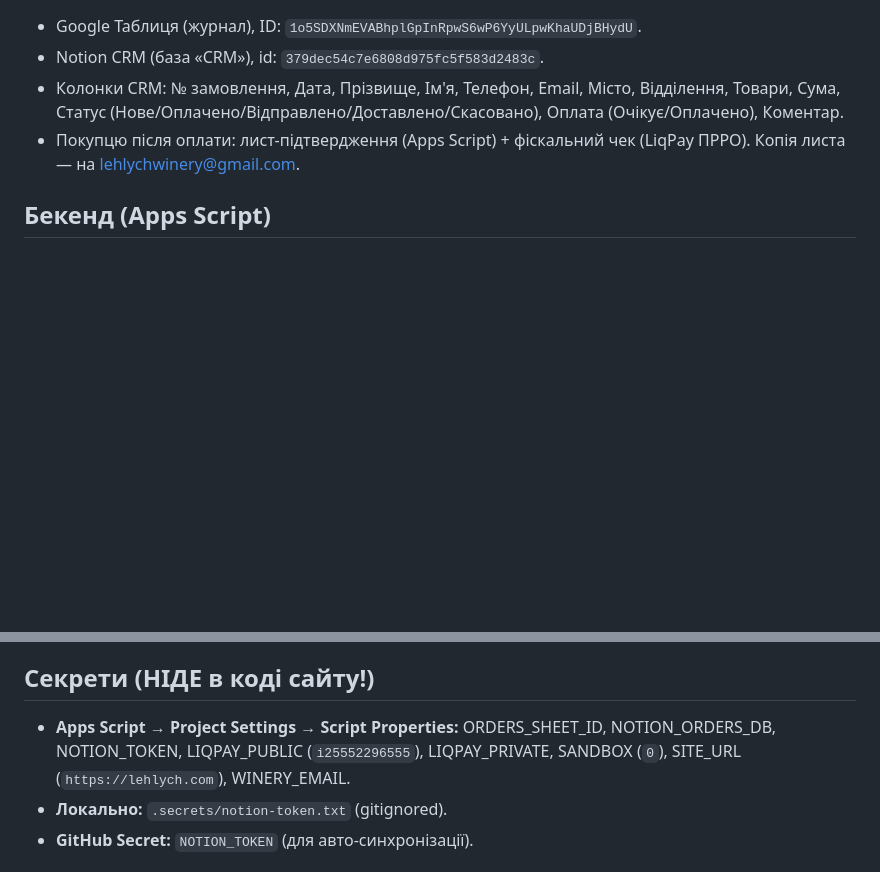
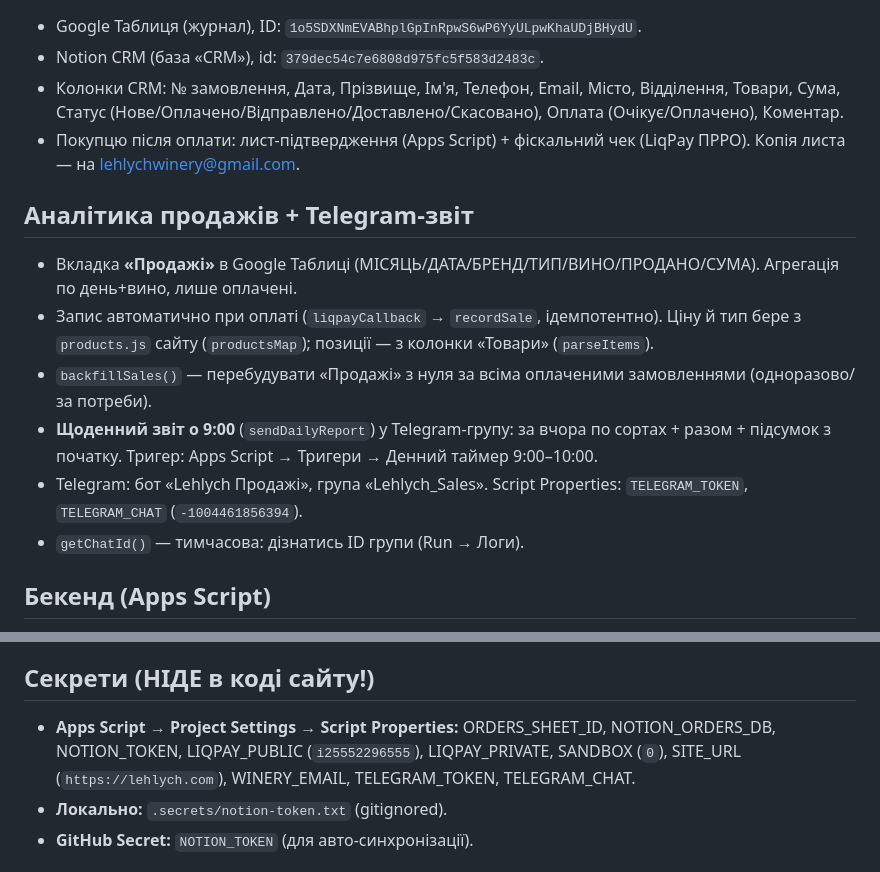
Before and after one commit to leonidbilchenko/lehlych-landing, a Markdown page: PROJECT-NOTES.md, 2 parts joined by grey strips. Rendered like a GitHub page; blank space fills up the shorter version.

Commit message:
Нотатки: аналітика продажів + Telegram-звіт
Co-Authored-By: Claude Opus 4.8 <noreply@anthropic.com>

```diff
--- a/PROJECT-NOTES.md
+++ b/PROJECT-NOTES.md
@@ -47,6 +47,14 @@
 - Колонки CRM: № замовлення, Дата, Прізвище, Ім'я, Телефон, Email, Місто, Відділення, Товари, Сума, Статус (Нове/Оплачено/Відправлено/Доставлено/Скасовано), Оплата (Очікує/Оплачено), Коментар.
 - Покупцю після оплати: лист-підтвердження (Apps Script) + фіскальний чек (LiqPay ПРРО). Копія листа — на lehlychwinery@gmail.com.
 
+## Аналітика продажів + Telegram-звіт
+- Вкладка **«Продажі»** в Google Таблиці (МІСЯЦЬ/ДАТА/БРЕНД/ТИП/ВИНО/ПРОДАНО/СУМА). Агрегація по день+вино, лише оплачені.
+- Запис автоматично при оплаті (`liqpayCallback` → `recordSale`, ідемпотентно). Ціну й тип бере з `products.js` сайту (`productsMap`); позиції — з колонки «Товари» (`parseItems`).
+- `backfillSales()` — перебудувати «Продажі» з нуля за всіма оплаченими замовленнями (одноразово/за потреби).
+- **Щоденний звіт о 9:00** (`sendDailyReport`) у Telegram-групу: за вчора по сортах + разом + підсумок з початку. Тригер: Apps Script → Тригери → Денний таймер 9:00–10:00.
+- Telegram: бот «Lehlych Продажі», група «Lehlych_Sales». Script Properties: `TELEGRAM_TOKEN`, `TELEGRAM_CHAT` (`-1004461856394`).
+- `getChatId()` — тимчасова: дізнатись ID групи (Run → Логи).
+
 ## Бекенд (Apps Script)
 - Web App URL (CHECKOUT_URL у checkout.js):
   `https://script.google.com/macros/s/AKfycbwMR4ohnguTxkzUdoqDDERrM3caroSHZ99Ry8LUYguqVOboGpXp4GV60x2NLxzqQrtNVQ/exec`
@@ -57,7 +65,7 @@
 
 ## Секрети (НІДЕ в коді сайту!)
 - **Apps Script → Project Settings → Script Properties:**
-  ORDERS_SHEET_ID, NOTION_ORDERS_DB, NOTION_TOKEN, LIQPAY_PUBLIC (`i25552296555`), LIQPAY_PRIVATE, SANDBOX (`0`), SITE_URL (`https://lehlych.com`), WINERY_EMAIL.
+  ORDERS_SHEET_ID, NOTION_ORDERS_DB, NOTION_TOKEN, LIQPAY_PUBLIC (`i25552296555`), LIQPAY_PRIVATE, SANDBOX (`0`), SITE_URL (`https://lehlych.com`), WINERY_EMAIL, TELEGRAM_TOKEN, TELEGRAM_CHAT.
 - **Локально:** `.secrets/notion-token.txt` (gitignored).
 - **GitHub Secret:** `NOTION_TOKEN` (для авто-синхронізації).
 
```
